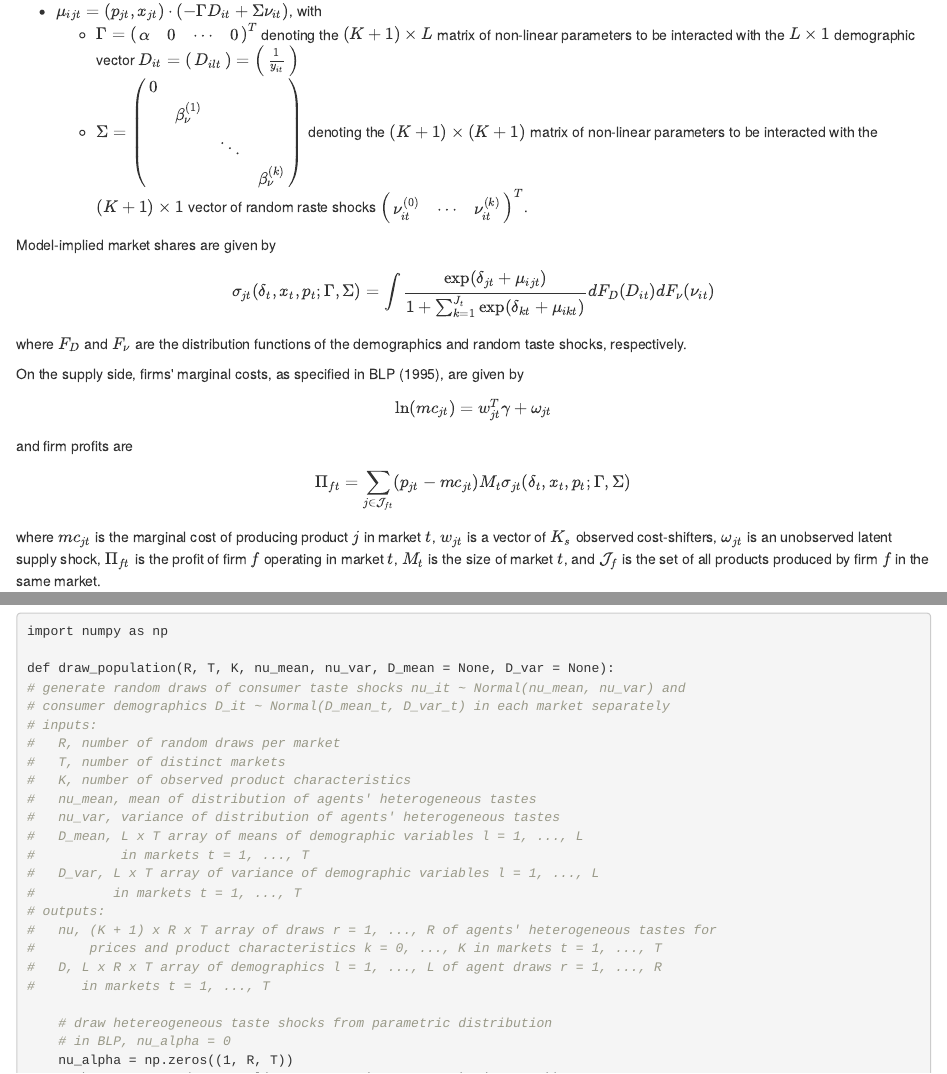
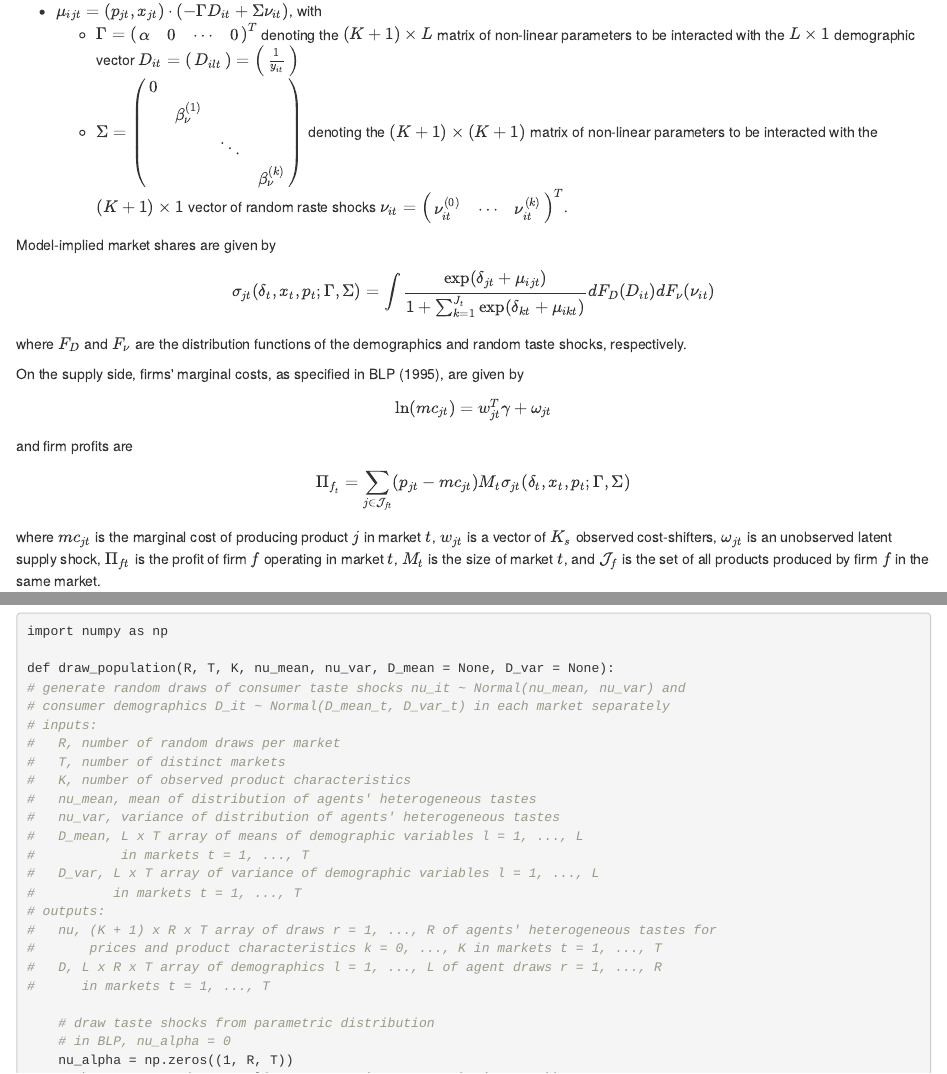
Before and after one commit to ranielin/ranielin.github.io, an R Markdown document (files/blp.rmd): the page in a window 1100 px wide, from 730 px down, and a second part further down, joined at a grey line. The pictures show the output file files/blp.html that the author committed with the source, opened offline.

Commit message:
blp walkthrough

```diff
--- a/files/blp.rmd
+++ b/files/blp.rmd
@@ -20,11 +20,11 @@ Let $K$ denote the number of product characteristics that enter the utility equa
 * $\delta_{jt} = x_{jt}^T \beta_0 + \xi_{jt}$ is the mean utility of product $j$ in market $t$
 * $\mu_{ijt} = (p_{jt}, x_{jt}) \cdot (- \Gamma D_{it} + \Sigma \nu_{it})$, with
     + $\Gamma = \begin{pmatrix} \alpha & 0 & \dotsm & 0 \end{pmatrix}^T$ denoting the $(K + 1) \times L$ matrix of non-linear parameters to be interacted with the $L \times 1$ demographic vector $D_{it} = \begin{pmatrix} D_{ilt} \end{pmatrix} = \begin{pmatrix} \frac{1}{y_{it}} \end{pmatrix}$
-    + $\Sigma = \begin{pmatrix} 0 \\ & \beta_{\nu}^{(1)} \\ & & \ddots \\ & & & \beta_{\nu}^{(k)} \end{pmatrix}$ denoting the $(K + 1) \times (K + 1)$ matrix of non-linear parameters to be interacted with the $(K + 1) \times 1$ vector of random raste shocks $\begin{pmatrix} \nu_{it}^{(0)} & \dotsm & \nu_{it}^{(k)} \end{pmatrix}^T$.
+    + $\Sigma = \begin{pmatrix} 0 \\ & \beta_{\nu}^{(1)} \\ & & \ddots \\ & & & \beta_{\nu}^{(k)} \end{pmatrix}$ denoting the $(K + 1) \times (K + 1)$ matrix of non-linear parameters to be interacted with the $(K + 1) \times 1$ vector of random raste shocks $\nu_{it} = \begin{pmatrix} \nu_{it}^{(0)} & \dotsm & \nu_{it}^{(k)} \end{pmatrix}^T$.
 
 Model-implied market shares are given by $$\sigma_{jt}(\delta_t, x_t, p_t; \Gamma, \Sigma) = \int \frac{\exp(\delta_{jt} + \mu_{ijt})}{1 + \sum_{k = 1}^{J_t} \exp(\delta_{kt} + \mu_{ikt})} dF_D(D_{it}) dF_\nu(\nu_{it})$$ where $F_D$ and $F_\nu$ are the distribution functions of the demographics and random taste shocks, respectively.
 
-On the supply side, firms' marginal costs, as specified in BLP (1995), are given by $$\ln(mc_{jt}) = w_{jt}^T \gamma + \omega_{jt}$$ and firm profits are $$\Pi_{ft} = \sum_{j \in \mathcal{J}_{ft}} (p_{jt} - mc_{jt}) M_t \sigma_{jt}(\delta_t, x_t, p_t; \Gamma, \Sigma)$$ where $mc_{jt}$ is the marginal cost of producing product $j$ in market $t$, $w_{jt}$ is a vector of $K_s$ observed cost-shifters, $\omega_{jt}$ is an unobserved latent supply shock, $\Pi_{ft}$ is the profit of firm $f$ operating in market $t$, $M_t$ is the size of market $t$, and $\mathcal{J}_f$ is the set of all products produced by firm $f$ in the same market.
+On the supply side, firms' marginal costs, as specified in BLP (1995), are given by $$\ln(mc_{jt}) = w_{jt}^T \gamma + \omega_{jt}$$ and firm profits are $$\Pi_{f_t} = \sum_{j \in \mathcal{J}_{ft}} (p_{jt} - mc_{jt}) M_t \sigma_{jt}(\delta_t, x_t, p_t; \Gamma, \Sigma)$$ where $mc_{jt}$ is the marginal cost of producing product $j$ in market $t$, $w_{jt}$ is a vector of $K_s$ observed cost-shifters, $\omega_{jt}$ is an unobserved latent supply shock, $\Pi_{ft}$ is the profit of firm $f$ operating in market $t$, $M_t$ is the size of market $t$, and $\mathcal{J}_f$ is the set of all products produced by firm $f$ in the same market.
 
 Assuming firms are competing in prices in a static Bertrand-Nash setting and taking the derivative of the profit function with respect to price yields the first-order condition $$p = mc + \Omega^{-1} \sigma(p, \cdot)$$ where $p$, $mc$, and $\sigma(p, \cdot)$ are vectors of prices, marginal costs, and market shares (quantities) of all products in all markets and $\Omega$ is a matrix whose [$j$, $k$]'th entry is $-\frac{d\sigma_{jt}}{dp_{kt}}$ if products $j$, $k$ are produced by the same firm in the same market and $0$ otherwise.
 
@@ -222,7 +222,7 @@ def draw_population(R, T, K, nu_mean, nu_var, D_mean = None, D_var = None):
 #   D, L x R x T array of demographics l = 1, ..., L of agent draws r = 1, ..., R
 #      in markets t = 1, ..., T
 
-    # draw hetereogeneous taste shocks from parametric distribution
+    # draw taste shocks from parametric distribution
     # in BLP, nu_alpha = 0
     nu_alpha = np.zeros((1, R, T))
     nu_beta = np.random.normal(nu_mean, pow(nu_var, 0.5), (K, R, T))
```
Also changed, not shown: files/blp.html.
